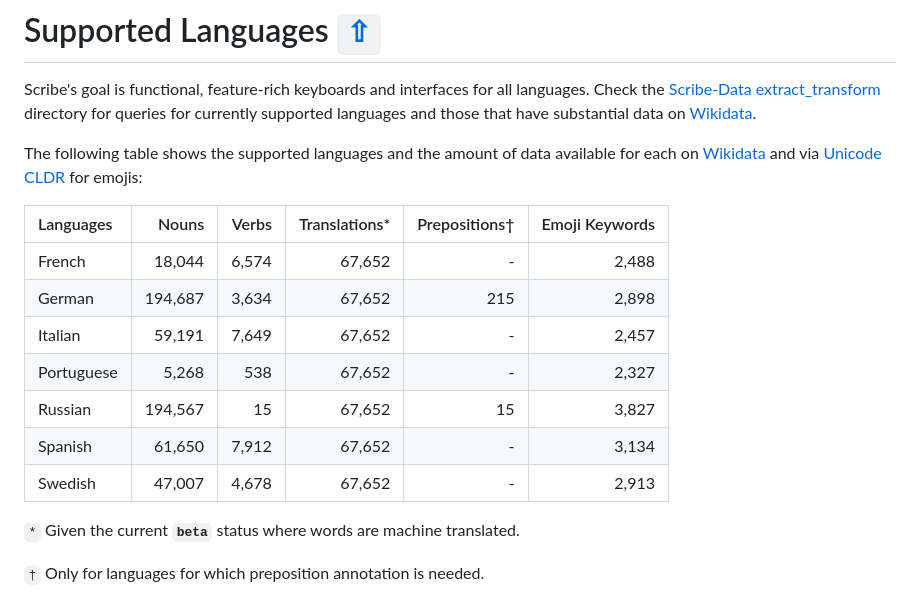
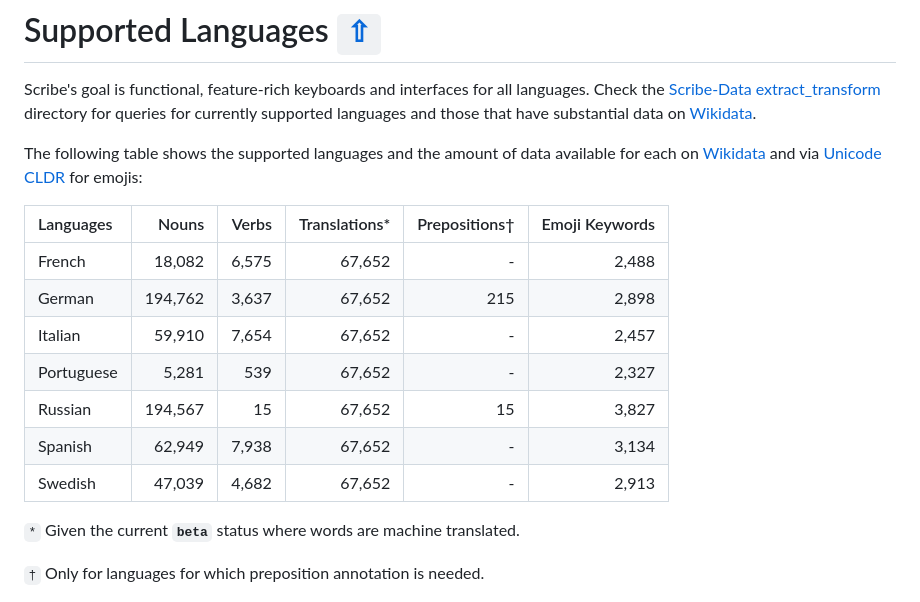
Before and after one commit to scribe-org/Scribe-Server, a Markdown page: README.md, the part around the change. GitHub-like rendering.

Commit message:
Update data table with most recent update counts

```diff
--- a/README.md
+++ b/README.md
@@ -138,13 +138,13 @@ The following table shows the supported languages and the amount of data availab
 
 | Languages  |   Nouns | Verbs | Translations\* | Prepositions† | Emoji Keywords |
 | :--------- | ------: | ----: | -------------: | ------------: | -------------: |
-| French     |  18,044 | 6,574 |         67,652 |             - |          2,488 |
-| German     | 194,687 | 3,634 |         67,652 |           215 |          2,898 |
-| Italian    |  59,191 | 7,649 |         67,652 |             - |          2,457 |
-| Portuguese |   5,268 |   538 |         67,652 |             - |          2,327 |
+| French     |  18,082 | 6,575 |         67,652 |             - |          2,488 |
+| German     | 194,762 | 3,637 |         67,652 |           215 |          2,898 |
+| Italian    |  59,910 | 7,654 |         67,652 |             - |          2,457 |
+| Portuguese |   5,281 |   539 |         67,652 |             - |          2,327 |
 | Russian    | 194,567 |    15 |         67,652 |            15 |          3,827 |
-| Spanish    |  61,650 | 7,912 |         67,652 |             - |          3,134 |
-| Swedish    |  47,007 | 4,678 |         67,652 |             - |          2,913 |
+| Spanish    |  62,949 | 7,938 |         67,652 |             - |          3,134 |
+| Swedish    |  47,039 | 4,682 |         67,652 |             - |          2,913 |
 
 `*` Given the current **`beta`** status where words are machine translated.
 
```
